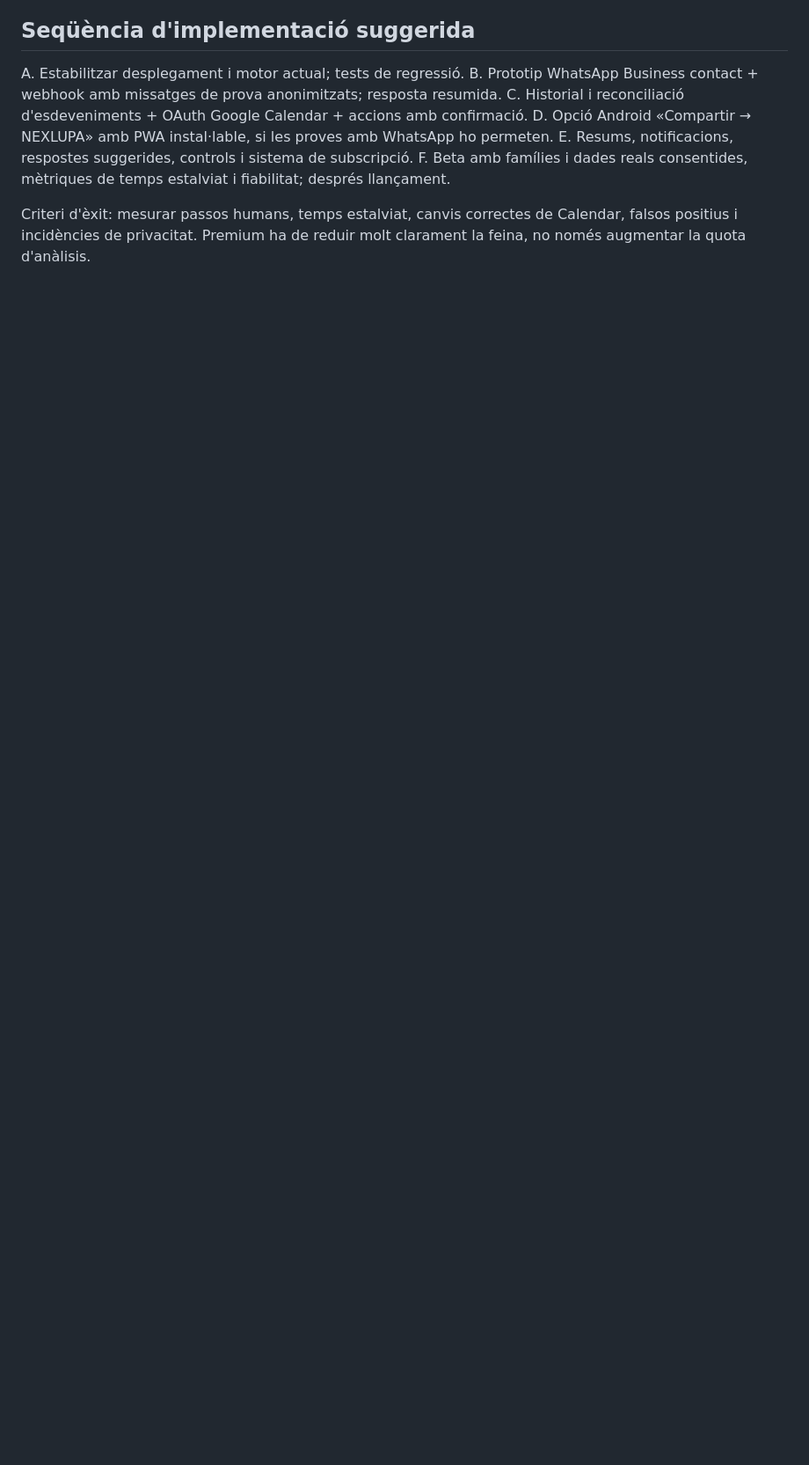
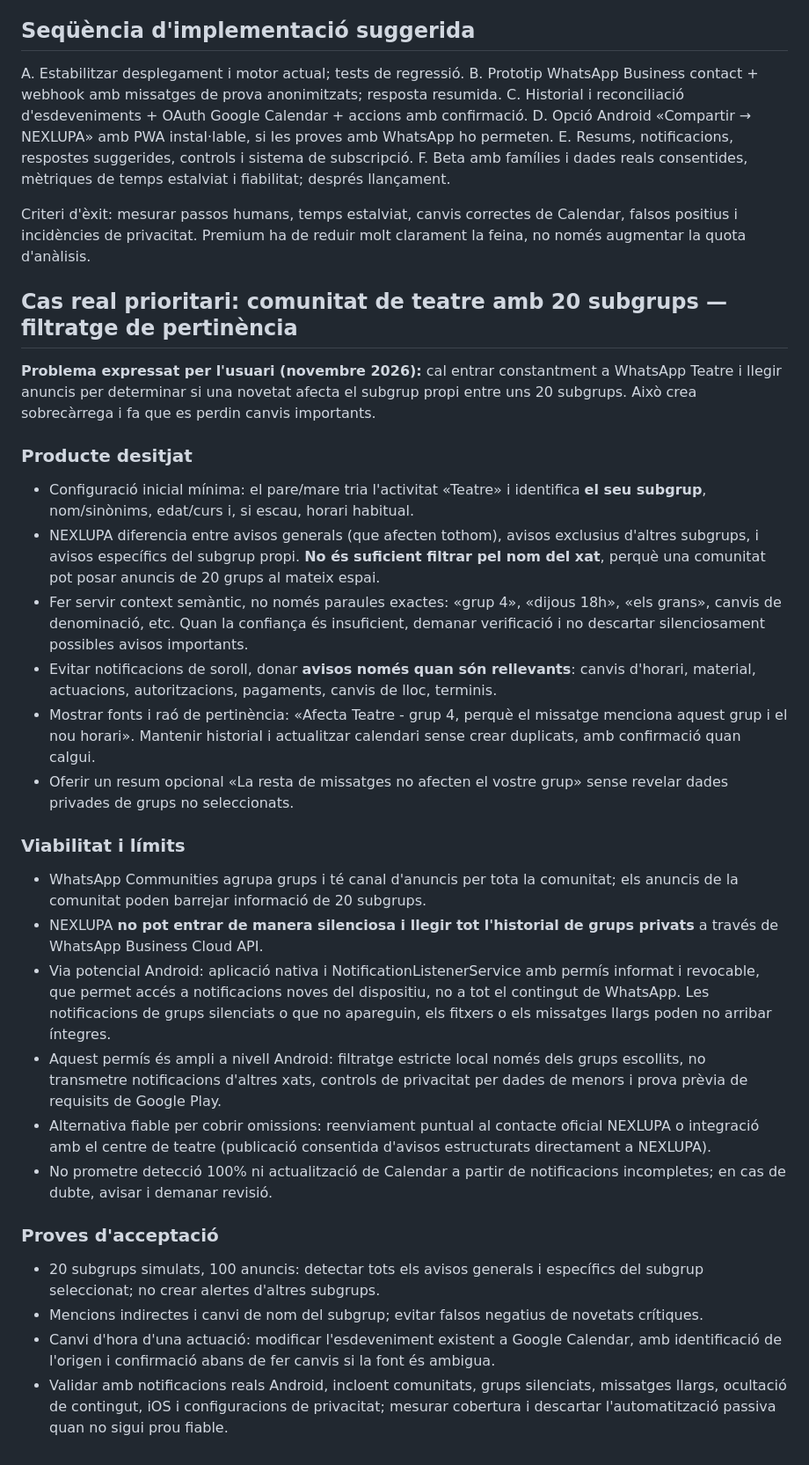
Before and after one commit to DavidParet/Primer-projecte, a Markdown page: docs/product/2026-11-07-whatsapp-premium-first.md, the part around the change. Shown at 88% size. Drawn GitHub-style; blank space fills up the shorter version.

Commit message:
docs(product): add theater community subgroup relevance filtering as Premium scenario

```diff
--- a/docs/product/2026-11-07-whatsapp-premium-first.md
+++ b/docs/product/2026-11-07-whatsapp-premium-first.md
@@ -72,3 +72,29 @@ E. Resums, notificacions, respostes suggerides, controls i sistema de subscripci
 F. Beta amb famílies i dades reals consentides, mètriques de temps estalviat i fiabilitat; després llançament.
 
 Criteri d'èxit: mesurar passos humans, temps estalviat, canvis correctes de Calendar, falsos positius i incidències de privacitat. Premium ha de reduir molt clarament la feina, no només augmentar la quota d'anàlisis.
+
+
+## Cas real prioritari: comunitat de teatre amb 20 subgrups — filtratge de pertinència
+**Problema expressat per l'usuari (novembre 2026):** cal entrar constantment a WhatsApp Teatre i llegir anuncis per determinar si una novetat afecta el subgrup propi entre uns 20 subgrups. Això crea sobrecàrrega i fa que es perdin canvis importants.
+
+### Producte desitjat
+- Configuració inicial mínima: el pare/mare tria l'activitat «Teatre» i identifica **el seu subgrup**, nom/sinònims, edat/curs i, si escau, horari habitual.
+- NEXLUPA diferencia entre avisos generals (que afecten tothom), avisos exclusius d'altres subgrups, i avisos específics del subgrup propi. **No és suficient filtrar pel nom del xat**, perquè una comunitat pot posar anuncis de 20 grups al mateix espai.
+- Fer servir context semàntic, no només paraules exactes: «grup 4», «dijous 18h», «els grans», canvis de denominació, etc. Quan la confiança és insuficient, demanar verificació i no descartar silenciosament possibles avisos importants.
+- Evitar notificacions de soroll, donar **avisos només quan són rellevants**: canvis d'horari, material, actuacions, autoritzacions, pagaments, canvis de lloc, terminis.
+- Mostrar fonts i raó de pertinència: «Afecta Teatre - grup 4, perquè el missatge menciona aquest grup i el nou horari». Mantenir historial i actualitzar calendari sense crear duplicats, amb confirmació quan calgui.
+- Oferir un resum opcional «La resta de missatges no afecten el vostre grup» sense revelar dades privades de grups no seleccionats.
+
+### Viabilitat i límits
+- WhatsApp Communities agrupa grups i té canal d'anuncis per tota la comunitat; els anuncis de la comunitat poden barrejar informació de 20 subgrups.
+- NEXLUPA **no pot entrar de manera silenciosa i llegir tot l'historial de grups privats** a través de WhatsApp Business Cloud API.
+- Via potencial Android: aplicació nativa i NotificationListenerService amb permís informat i revocable, que permet accés a notificacions noves del dispositiu, no a tot el contingut de WhatsApp. Les notificacions de grups silenciats o que no apareguin, els fitxers o els missatges llargs poden no arribar íntegres.
+- Aquest permís és ampli a nivell Android: filtratge estricte local només dels grups escollits, no transmetre notificacions d'altres xats, controls de privacitat per dades de menors i prova prèvia de requisits de Google Play.
+- Alternativa fiable per cobrir omissions: reenviament puntual al contacte oficial NEXLUPA o integració amb el centre de teatre (publicació consentida d'avisos estructurats directament a NEXLUPA).
+- No prometre detecció 100% ni actualització de Calendar a partir de notificacions incompletes; en cas de dubte, avisar i demanar revisió.
+
+### Proves d'acceptació
+- 20 subgrups simulats, 100 anuncis: detectar tots els avisos generals i específics del subgrup seleccionat; no crear alertes d'altres subgrups.
+- Mencions indirectes i canvi de nom del subgrup; evitar falsos negatius de novetats crítiques.
+- Canvi d'hora d'una actuació: modificar l'esdeveniment existent a Google Calendar, amb identificació de l'origen i confirmació abans de fer canvis si la font és ambigua.
+- Validar amb notificacions reals Android, incloent comunitats, grups silenciats, missatges llargs, ocultació de contingut, iOS i configuracions de privacitat; mesurar cobertura i descartar l'automatització passiva quan no sigui prou fiable.
```
